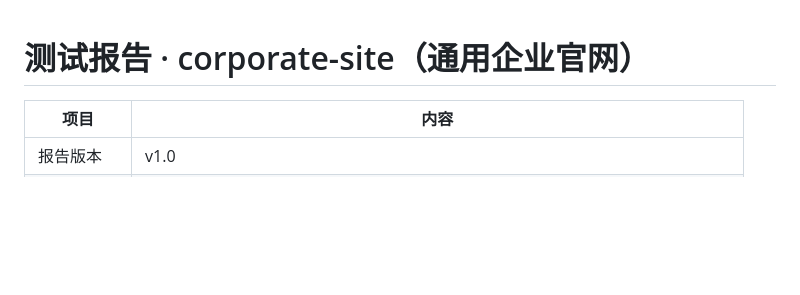
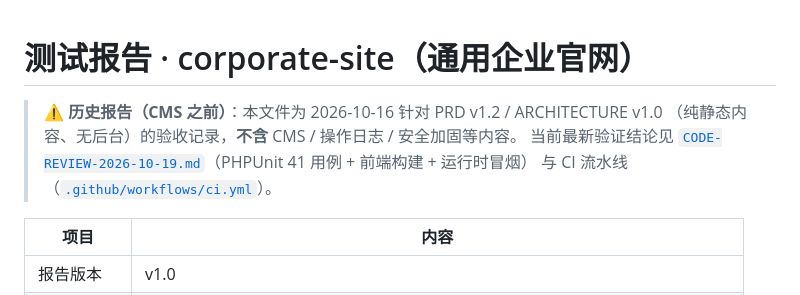
Before and after one commit to leo0315code/corporate-site, a Markdown page: docs/TEST-REPORT.md, the part around the change. GitHub-like rendering; blank space fills up the shorter version.

```diff
--- a/docs/TEST-REPORT.md
+++ b/docs/TEST-REPORT.md
@@ -1,4 +1,9 @@
 # 测试报告 · corporate-site（通用企业官网）
+
+> ⚠️ **历史报告（CMS 之前）**：本文件为 2026-10-16 针对 PRD v1.2 / ARCHITECTURE v1.0
+> （纯静态内容、无后台）的验收记录，**不含** CMS / 操作日志 / 安全加固等内容。
+> 当前最新验证结论见 [`CODE-REVIEW-2026-10-19.md`](CODE-REVIEW-2026-10-19.md)（PHPUnit 41 用例 + 前端构建 + 运行时冒烟）
+> 与 CI 流水线（[`.github/workflows/ci.yml`](../.github/workflows/ci.yml)）。
 
 | 项目 | 内容 |
 | --- | --- |
```
Also changed, not shown: README.md (+8 -6 lines), docs/ARCHITECTURE.md (+3 -0 lines).
